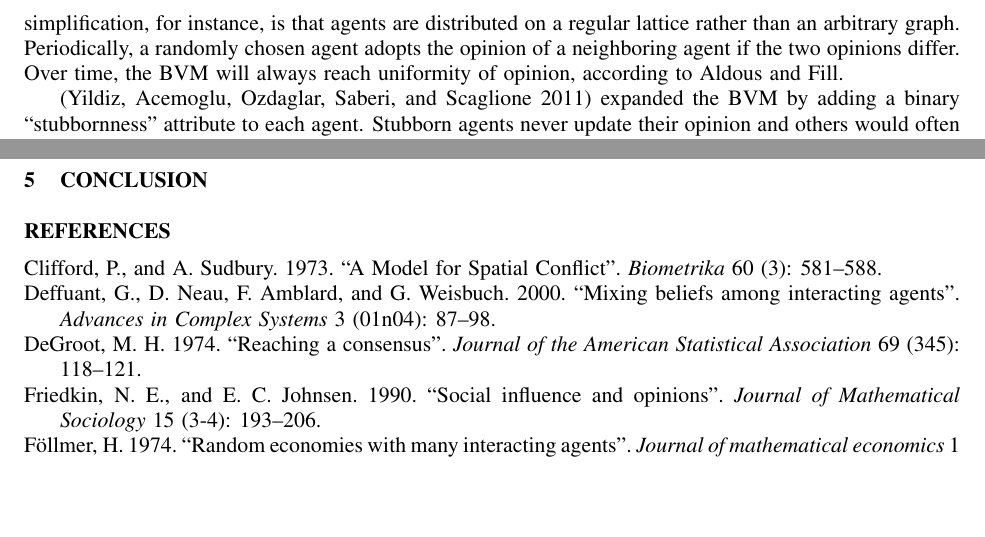
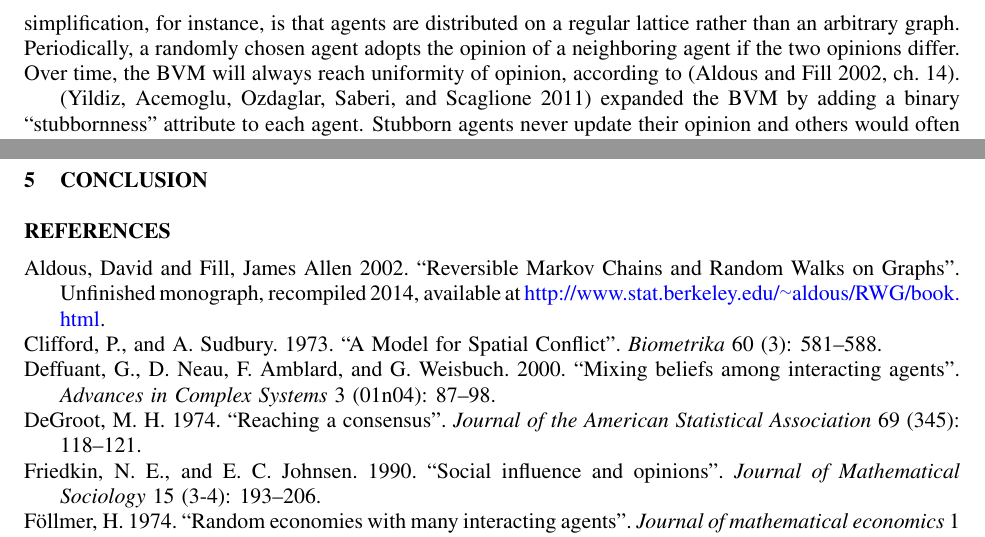
Before and after one commit to hzontine/polarbear, a LaTeX document (CSSSA/daviesZontine.tex, which reads CSSSA/daviesZontine.bib, CSSSA/related.tex): two parts of pages 2 and 3 of 3, joined at a grey line, cut so that both start at the same text, the shorter picture padded with empty space. Compiled offline with pdfLaTeX; an older LaTeX class or package is replaced by its successor.

Commit message:
Add Aldous & Fill ref.

```diff
--- a/CSSSA/daviesZontine.bib
+++ b/CSSSA/daviesZontine.bib
@@ -178,3 +178,11 @@
 	keywords = {Opinion dynamics, Social Networks, Stubborn Agents, Voter Model},
 	file = {Snapshot:/home/stephen/.zotero/zotero/ryx0z82p.default/zotero/storage/HZ26S4FQ/papers.html:text/html;SSRN-id1744113.pdf:/home/stephen/.zotero/zotero/ryx0z82p.default/zotero/storage/GBTNM6V6/SSRN-id1744113.pdf:application/pdf}
 }
+
+@misc{aldous-fill-2014,
+    AUTHOR = {Aldous, David and Fill, James Allen},
+     TITLE = {Reversible Markov Chains and Random Walks on Graphs},
+      YEAR = {2002},
+      NOTE = {Unfinished monograph, recompiled 2014, available
+      at \url{http://www.stat.berkeley.edu/\textasciitilde aldous/RWG/book.html}}
+}
--- a/CSSSA/related.tex
+++ b/CSSSA/related.tex
@@ -14,7 +14,8 @@ for the sake of deriving an analytical solution. One simplification,
 for instance, is that agents are distributed on a regular lattice rather than
 an arbitrary graph. Periodically, a randomly chosen agent adopts the opinion
 of a neighboring agent if the two opinions differ. Over time, the BVM will
-always reach uniformity of opinion, according to Aldous and Fill.
+always reach uniformity of opinion, according to
+\cite[ch.~14]{aldous-fill-2014}.
 
 \cite{yildiz_discrete_2011} expanded the BVM by adding a binary
 ``stubbornness" attribute to each agent. Stubborn agents never update their
```
